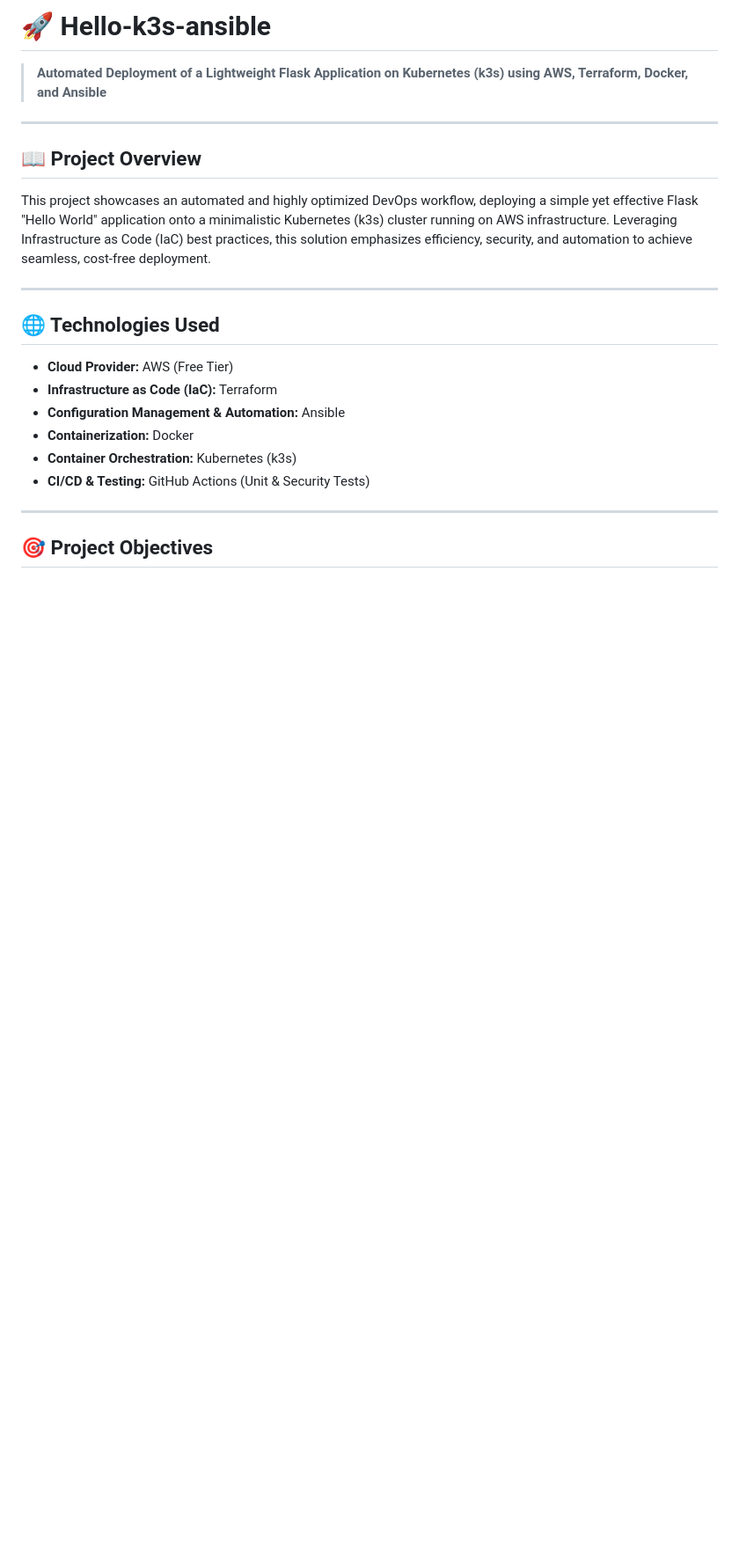
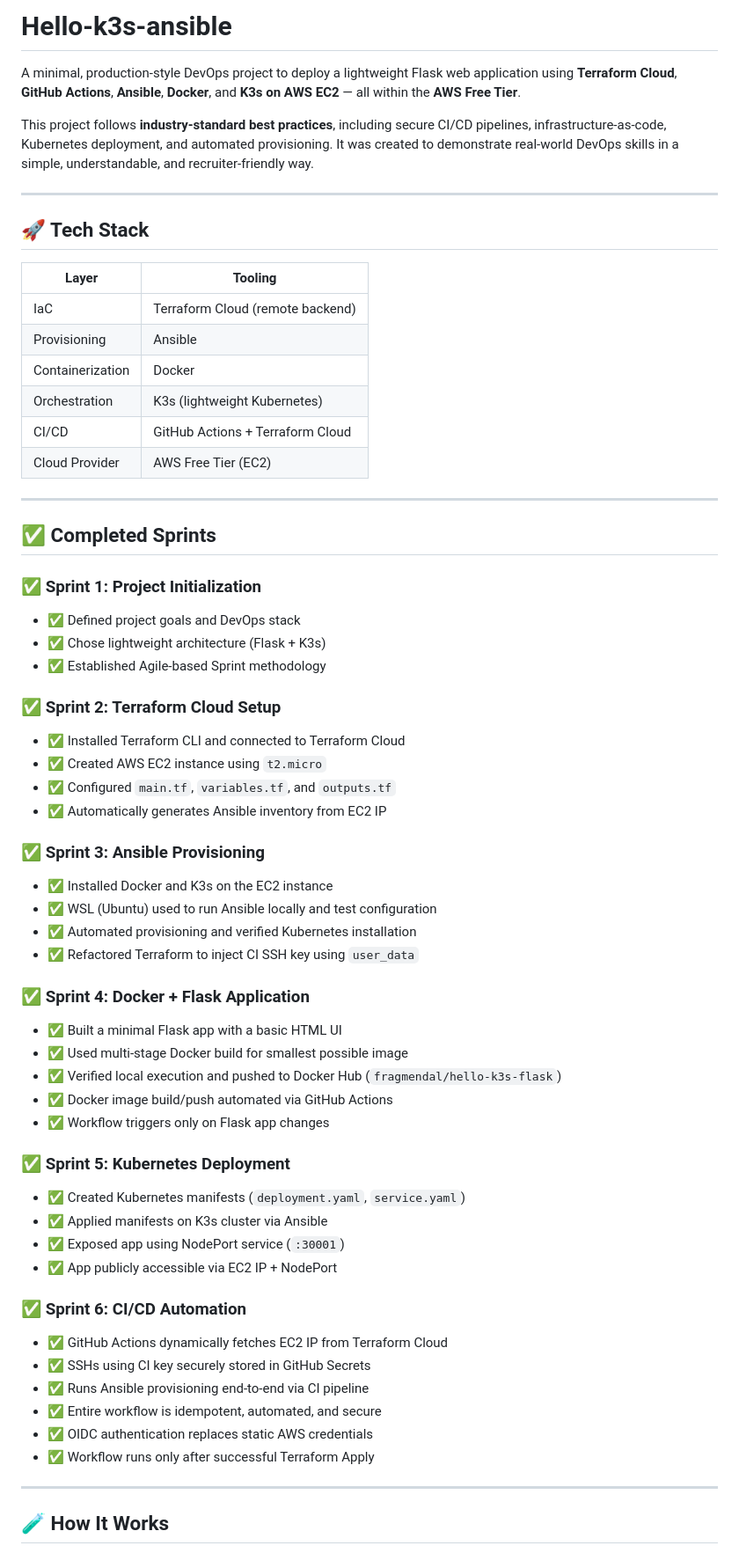
Before and after one commit to NassimKhal/hello-k3s-ansible, a Markdown page: README.md, the part around one of its changes. Shown at 88% size. GitHub-like rendering; blank space fills up the shorter version.

```diff
--- a/README.md
+++ b/README.md
@@ -1,25 +1,65 @@
-# 🚀 Hello-k3s-ansible
+# Hello-k3s-ansible
 
-> **Automated Deployment of a Lightweight Flask Application on Kubernetes (k3s) using AWS, Terraform, Docker, and Ansible**
+A minimal, production-style DevOps project to deploy a lightweight Flask web application using **Terraform Cloud**, **GitHub Actions**, **Ansible**, **Docker**, and **K3s on AWS EC2** — all within the **AWS Free Tier**.
+
+This project follows **industry-standard best practices**, including secure CI/CD pipelines, infrastructure-as-code, Kubernetes deployment, and automated provisioning. It was created to demonstrate real-world DevOps skills in a simple, understandable, and recruiter-friendly way.
 
 ---
 
-## 📖 Project Overview
+## 🚀 Tech Stack
 
-This project showcases an automated and highly optimized DevOps workflow, deploying a simple yet effective Flask "Hello World" application onto a minimalistic Kubernetes (k3s) cluster running on AWS infrastructure. Leveraging Infrastructure as Code (IaC) best practices, this solution emphasizes efficiency, security, and automation to achieve seamless, cost-free deployment.
+| Layer            | Tooling                         |
+|------------------|----------------------------------|
+| IaC              | Terraform Cloud (remote backend) |
+| Provisioning     | Ansible                         |
+| Containerization | Docker                          |
+| Orchestration    | K3s (lightweight Kubernetes)     |
+| CI/CD            | GitHub Actions + Terraform Cloud |
+| Cloud Provider   | AWS Free Tier (EC2)              |
 
 ---
 
-## 🌐 Technologies Used
+## ✅ Completed Sprints
 
-- **Cloud Provider:** AWS (Free Tier)
-- **Infrastructure as Code (IaC):** Terraform
-- **Configuration Management & Automation:** Ansible
-- **Containerization:** Docker
-- **Container Orchestration:** Kubernetes (k3s)
-- **CI/CD & Testing:** GitHub Actions (Unit & Security Tests)
+### ✅ Sprint 1: Project Initialization
+- ✅ Defined project goals and DevOps stack
+- ✅ Chose lightweight architecture (Flask + K3s)
+- ✅ Established Agile-based Sprint methodology
+
+### ✅ Sprint 2: Terraform Cloud Setup
+- ✅ Installed Terraform CLI and connected to Terraform Cloud
+- ✅ Created AWS EC2 instance using `t2.micro`
+- ✅ Configured `main.tf`, `variables.tf`, and `outputs.tf`
+- ✅ Automatically generates Ansible inventory from EC2 IP
+
+### ✅ Sprint 3: Ansible Provisioning
+- ✅ Installed Docker and K3s on the EC2 instance
+- ✅ WSL (Ubuntu) used to run Ansible locally and test configuration
+- ✅ Automated provisioning and verified Kubernetes installation
+- ✅ Refactored Terraform to inject CI SSH key using `user_data`
+
+### ✅ Sprint 4: Docker + Flask Application
+- ✅ Built a minimal Flask app with a basic HTML UI
+- ✅ Used multi-stage Docker build for smallest possible image
+- ✅ Verified local execution and pushed to Docker Hub (`fragmendal/hello-k3s-flask`)
+- ✅ Docker image build/push automated via GitHub Actions
+- ✅ Workflow triggers only on Flask app changes
+
+### ✅ Sprint 5: Kubernetes Deployment
+- ✅ Created Kubernetes manifests (`deployment.yaml`, `service.yaml`)
+- ✅ Applied manifests on K3s cluster via Ansible
+- ✅ Exposed app using NodePort service (`:30001`)
+- ✅ App publicly accessible via EC2 IP + NodePort
+
+### ✅ Sprint 6: CI/CD Automation
+- ✅ GitHub Actions dynamically fetches EC2 IP from Terraform Cloud
+- ✅ SSHs using CI key securely stored in GitHub Secrets
+- ✅ Runs Ansible provisioning end-to-end via CI pipeline
+- ✅ Entire workflow is idempotent, automated, and secure
+- ✅ OIDC authentication replaces static AWS credentials
+- ✅ Workflow runs only after successful Terraform Apply
 
 ---
 
-## 🎯 Project Objectives
+## 🧪 How It Works
 
```
Also changed, not shown: other parts of README.md (+40 -84 lines).
